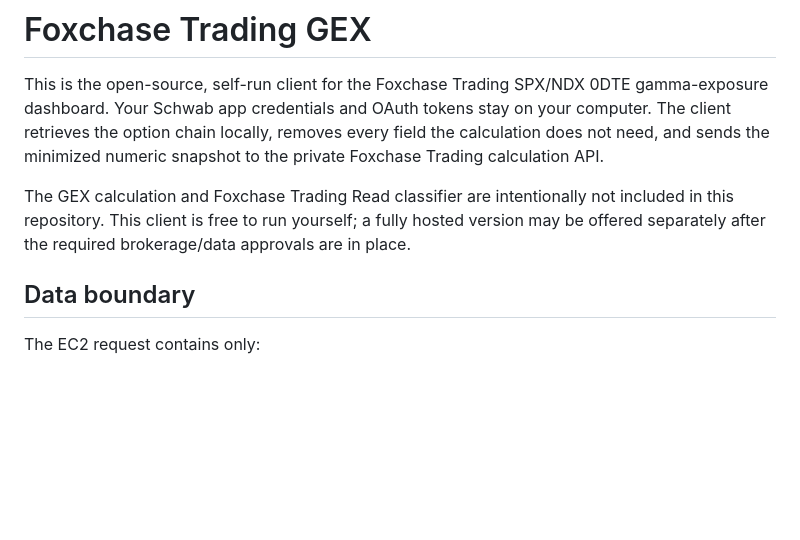
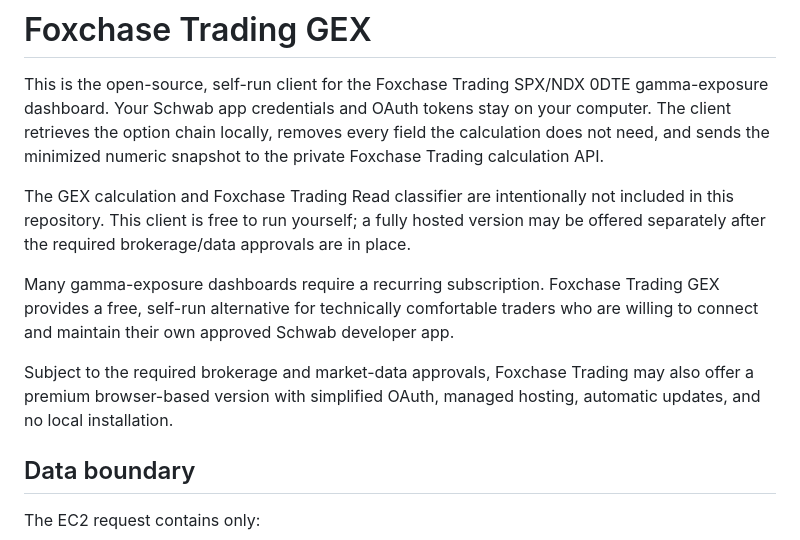
Before and after one commit to adamk/foxchase-gex, a Markdown page: README.md, the part around the change. Rendered like a GitHub page; blank space fills up the shorter version.

Commit message:
Explain free and hosted GEX options

```diff
--- a/README.md
+++ b/README.md
@@ -3,6 +3,10 @@
 This is the open-source, self-run client for the Foxchase Trading SPX/NDX 0DTE gamma-exposure dashboard. Your Schwab app credentials and OAuth tokens stay on your computer. The client retrieves the option chain locally, removes every field the calculation does not need, and sends the minimized numeric snapshot to the private Foxchase Trading calculation API.
 
 The GEX calculation and Foxchase Trading Read classifier are intentionally not included in this repository. This client is free to run yourself; a fully hosted version may be offered separately after the required brokerage/data approvals are in place.
+
+Many gamma-exposure dashboards require a recurring subscription. Foxchase Trading GEX provides a free, self-run alternative for technically comfortable traders who are willing to connect and maintain their own approved Schwab developer app.
+
+Subject to the required brokerage and market-data approvals, Foxchase Trading may also offer a premium browser-based version with simplified OAuth, managed hosting, automatic updates, and no local installation.
 
 ## Data boundary
 
```
